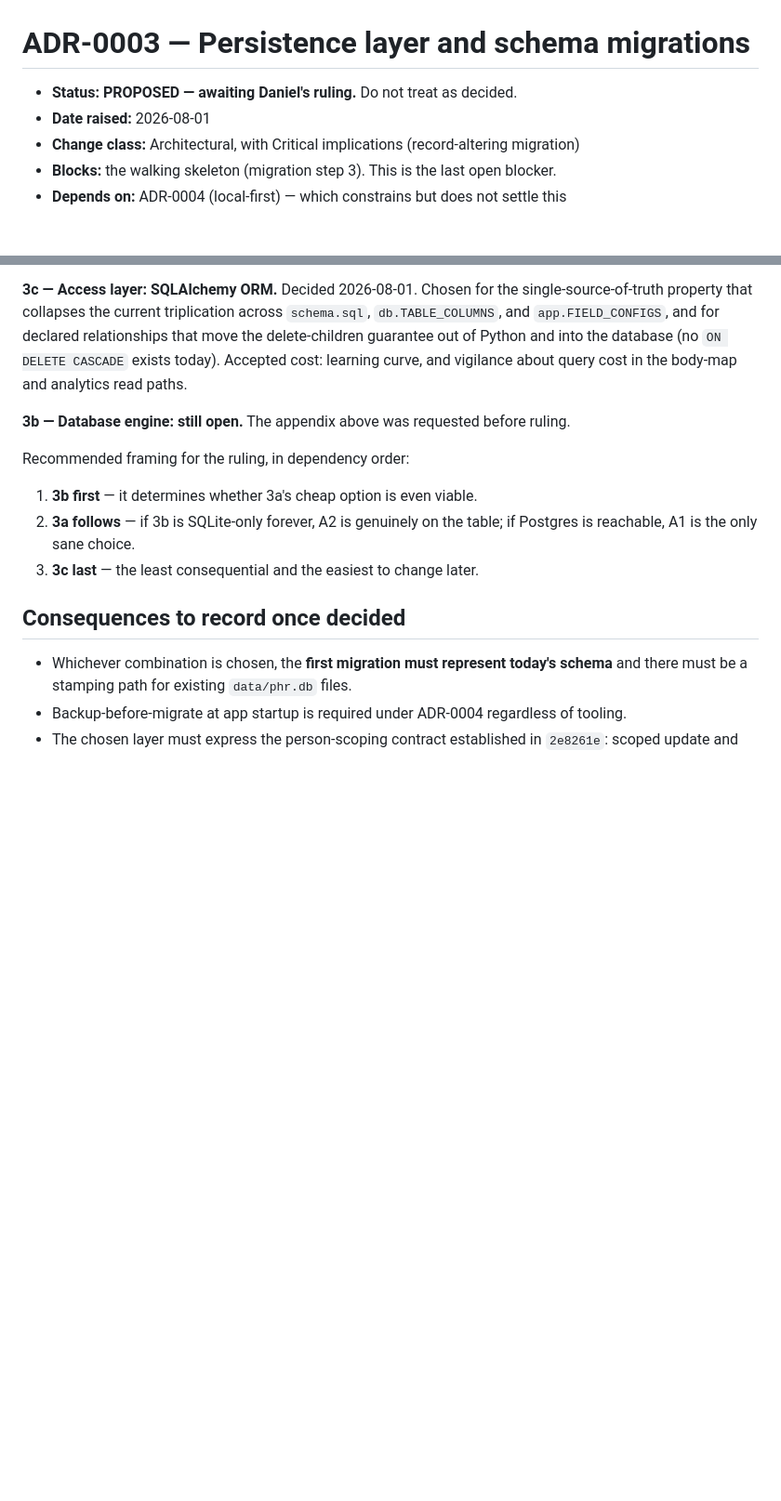
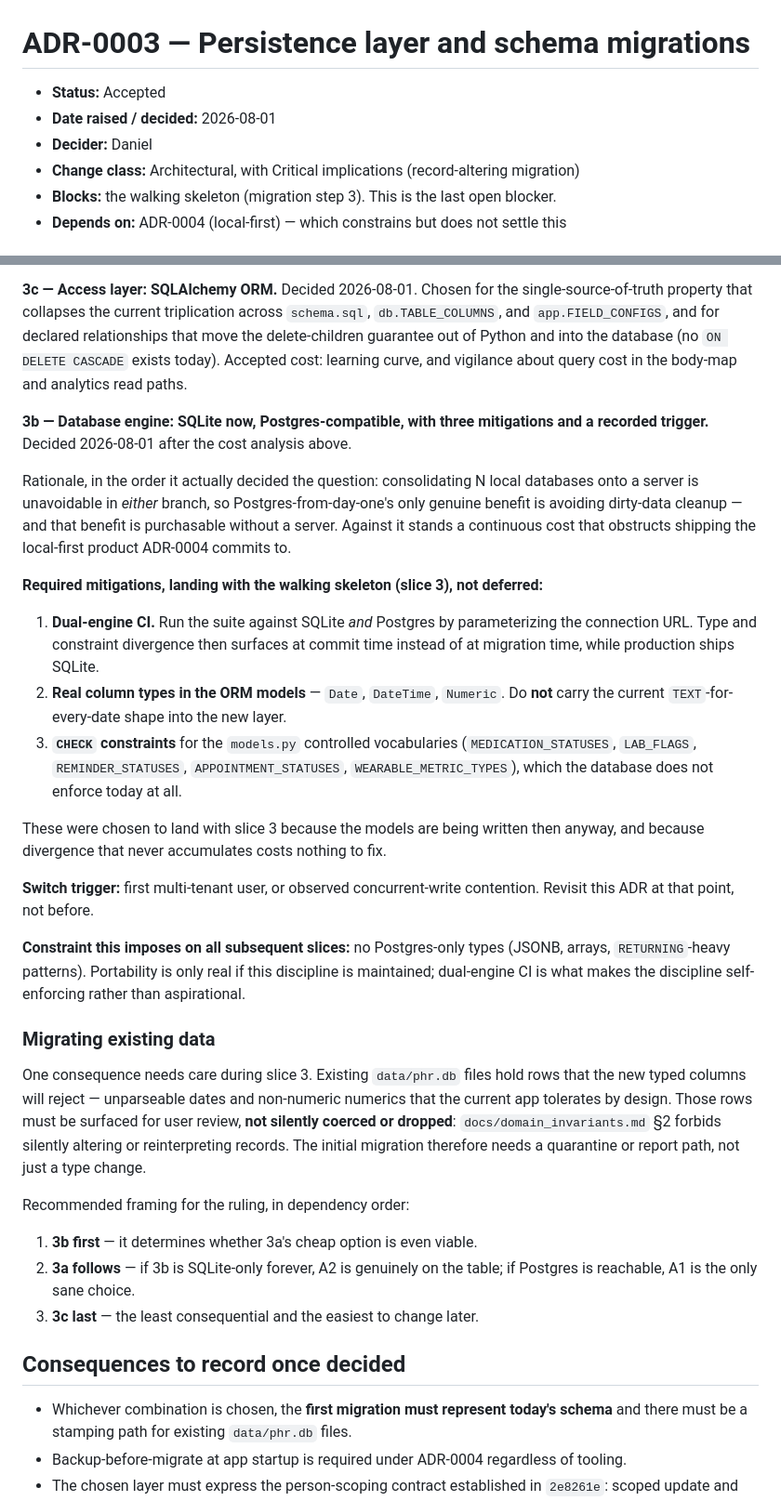
Before and after one commit to d-q222/phr_app, a Markdown page: docs/adr/0003-persistence-and-migrations.md, 2 parts joined by grey strips. Shown at 93% size. GitHub-like rendering; blank space fills up the shorter version.

```diff
--- a/docs/adr/0003-persistence-and-migrations.md
+++ b/docs/adr/0003-persistence-and-migrations.md
@@ -1,7 +1,8 @@
 # ADR-0003 — Persistence layer and schema migrations
 
-- **Status:** **PROPOSED — awaiting Daniel's ruling.** Do not treat as decided.
-- **Date raised:** 2026-08-01
+- **Status:** Accepted
+- **Date raised / decided:** 2026-08-01
+- **Decider:** Daniel
 - **Change class:** Architectural, with Critical implications (record-altering migration)
 - **Blocks:** the walking skeleton (migration step 3). This is the last open blocker.
 - **Depends on:** ADR-0004 (local-first) — which constrains but does not settle this
@@ -226,7 +227,42 @@ and for declared relationships that move the delete-children guarantee out of Py
 (no `ON DELETE CASCADE` exists today). Accepted cost: learning curve, and vigilance about query cost in the
 body-map and analytics read paths.
 
-**3b — Database engine: still open.** The appendix above was requested before ruling.
+**3b — Database engine: SQLite now, Postgres-compatible, with three mitigations and a recorded
+trigger.** Decided 2026-08-01 after the cost analysis above.
+
+Rationale, in the order it actually decided the question: consolidating N local databases onto a server is
+unavoidable in *either* branch, so Postgres-from-day-one's only genuine benefit is avoiding dirty-data
+cleanup — and that benefit is purchasable without a server. Against it stands a continuous cost that
+obstructs shipping the local-first product ADR-0004 commits to.
+
+**Required mitigations, landing with the walking skeleton (slice 3), not deferred:**
+
+1. **Dual-engine CI.** Run the suite against SQLite *and* Postgres by parameterizing the connection URL.
+   Type and constraint divergence then surfaces at commit time instead of at migration time, while
+   production ships SQLite.
+2. **Real column types in the ORM models** — `Date`, `DateTime`, `Numeric`. Do **not** carry the current
+   `TEXT`-for-every-date shape into the new layer.
+3. **`CHECK` constraints** for the `models.py` controlled vocabularies (`MEDICATION_STATUSES`, `LAB_FLAGS`,
+   `REMINDER_STATUSES`, `APPOINTMENT_STATUSES`, `WEARABLE_METRIC_TYPES`), which the database does not
+   enforce today at all.
+
+These were chosen to land with slice 3 because the models are being written then anyway, and because
+divergence that never accumulates costs nothing to fix.
+
+**Switch trigger:** first multi-tenant user, or observed concurrent-write contention. Revisit this ADR at
+that point, not before.
+
+**Constraint this imposes on all subsequent slices:** no Postgres-only types (JSONB, arrays,
+`RETURNING`-heavy patterns). Portability is only real if this discipline is maintained; dual-engine CI is
+what makes the discipline self-enforcing rather than aspirational.
+
+### Migrating existing data
+
+One consequence needs care during slice 3. Existing `data/phr.db` files hold rows that the new typed
+columns will reject — unparseable dates and non-numeric numerics that the current app tolerates by design.
+Those rows must be surfaced for user review, **not silently coerced or dropped**: `docs/domain_invariants.md`
+§2 forbids silently altering or reinterpreting records. The initial migration therefore needs a quarantine
+or report path, not just a type change.
 
 Recommended framing for the ruling, in dependency order:
 
```
Also changed, not shown: docs/migration_map.md (added, +181 -0 lines), docs/target_architecture.md (added, +212 -0 lines).
